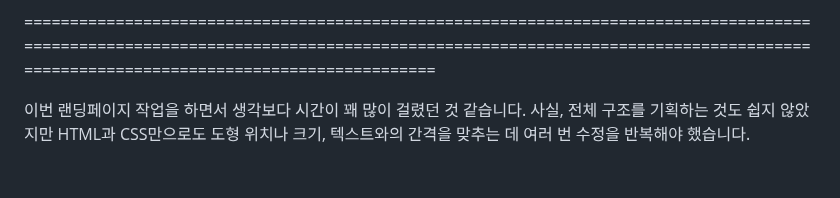
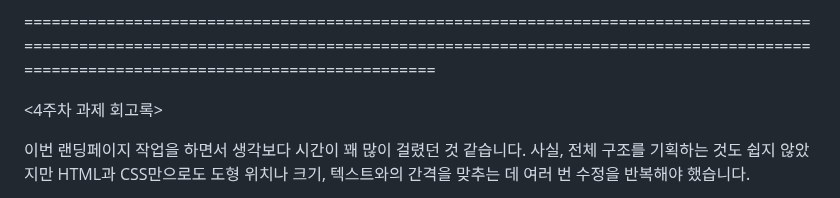
Before and after one commit to woohyeun15/homework-java, a Markdown page: README.md, the part around the change. Drawn GitHub-style; blank space fills up the shorter version.

Commit message:
Update README.md
4주차 회고록에 제목 추가

```diff
--- a/README.md
+++ b/README.md
@@ -70,6 +70,7 @@ if조건문을 개인적으로 공부하고도 부끄럽지만 GPT의 힘을 빌
 
 =========================================================================================================================================================================================================================
 
+<4주차 과제 회고록>
 
 이번 랜딩페이지 작업을 하면서
 생각보다 시간이 꽤 많이 걸렸던 것 같습니다.
```
